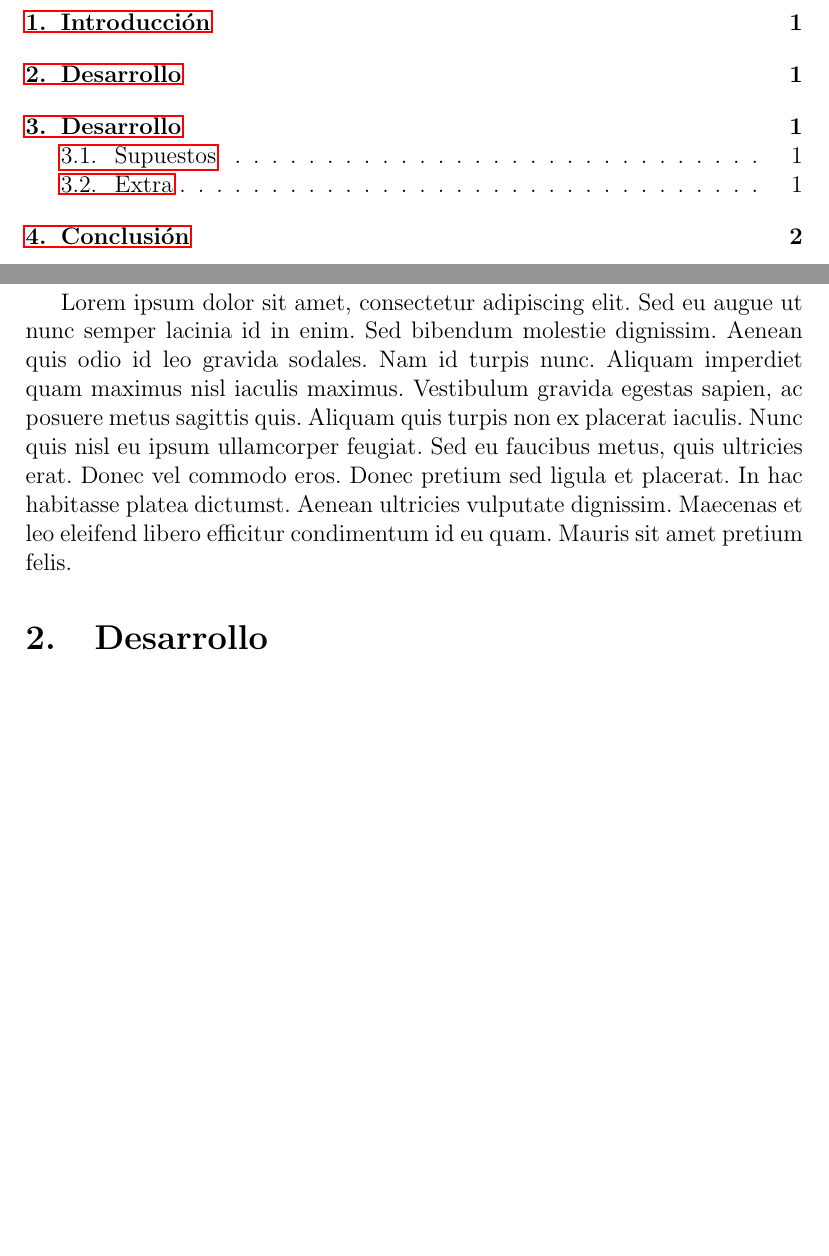
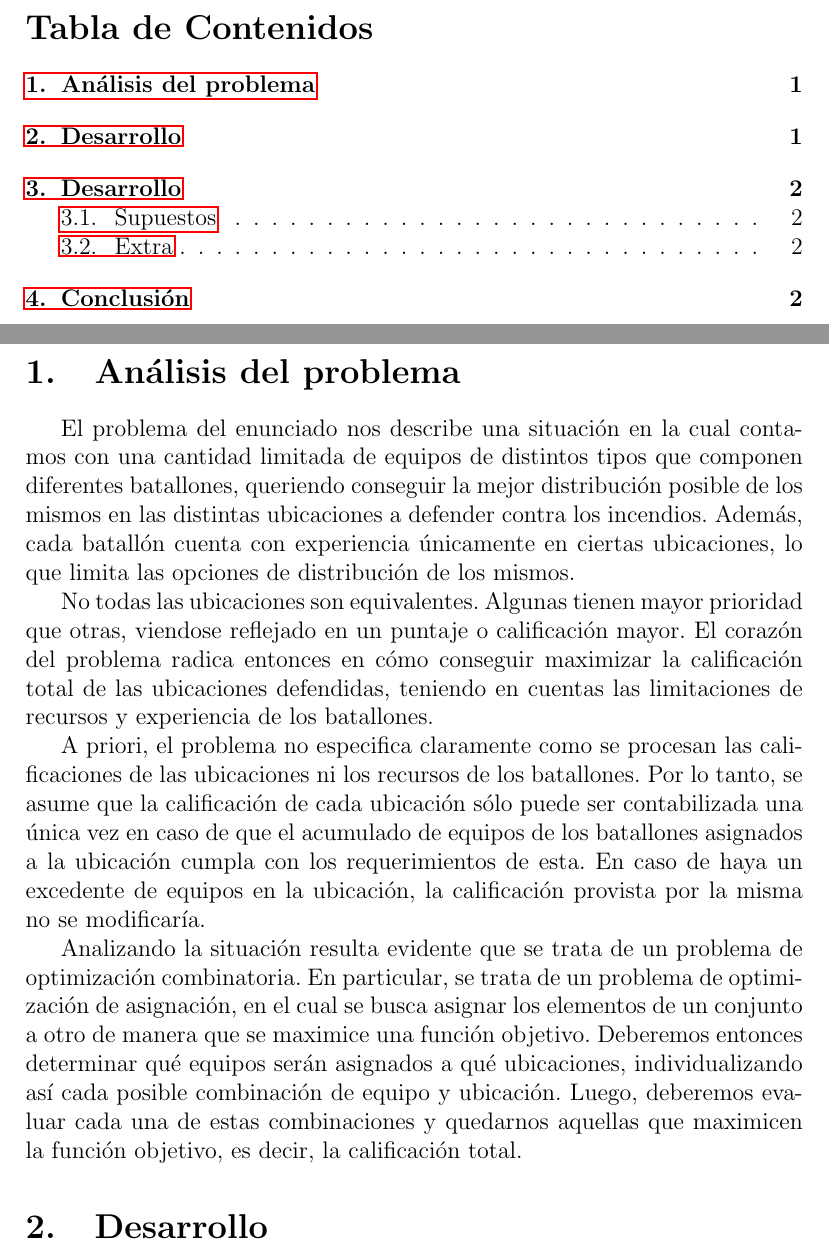
Before and after one commit to MarcosRolando/modelos1-tp2, a LaTeX document (src/main.tex, which reads src/problem_analysis.tex): two parts of pages 2 and 3 of 4, joined at a grey line, cut at the place of the change, the shorter picture padded with empty space. Compiled offline with pdfLaTeX.

Commit message:
Add problem analysis

```diff
--- a/src/main.tex
+++ b/src/main.tex
@@ -33,9 +33,9 @@
 
 \setcounter{page}{1} % Reset page counter to 1
 
-\section{Introducción}
+\section{Análisis del problema}
 
-\subfile{introduction.tex}
+\subfile{problem_analysis.tex}
 
 \section{Desarrollo}
 \index{Desarrollo}
--- /dev/null
+++ b/src/problem_analysis.tex
@@ -0,0 +1,23 @@
+El problema del enunciado nos describe una situación en la cual contamos con una cantidad
+limitada de equipos de distintos tipos que componen diferentes batallones, queriendo
+conseguir la mejor distribución posible de los mismos en las distintas ubicaciones
+a defender contra los incendios. Además, cada batallón cuenta con experiencia únicamente
+en ciertas ubicaciones, lo que limita las opciones de distribución de los mismos.
+
+No todas las ubicaciones son equivalentes. Algunas tienen mayor prioridad que otras,
+viendose reflejado en un puntaje o calificación mayor. El corazón del problema radica entonces
+en cómo conseguir maximizar la calificación total de las ubicaciones defendidas, teniendo en cuentas
+las limitaciones de recursos y experiencia de los batallones.
+
+A priori, el problema no especifica claramente como se procesan las calificaciones de las ubicaciones
+ni los recursos de los batallones. Por lo tanto, se asume que la calificación de cada ubicación
+sólo puede ser contabilizada una única vez en caso de que el acumulado de equipos de los batallones
+asignados a la ubicación cumpla con los requerimientos de esta. En caso de haya un excedente de equipos
+en la ubicación, la calificación provista por la misma no se modificaría.
+
+Analizando la situación resulta evidente que se trata de un problema de optimización combinatoria.
+En particular, se trata de un problema de optimización de asignación, en el cual se busca asignar
+los elementos de un conjunto a otro de manera que se maximice una función objetivo. Deberemos entonces
+determinar qué equipos serán asignados a qué ubicaciones, individualizando así cada posible combinación
+de equipo y ubicación. Luego, deberemos evaluar cada una de estas combinaciones y quedarnos aquellas
+que maximicen la función objetivo, es decir, la calificación total.
```
